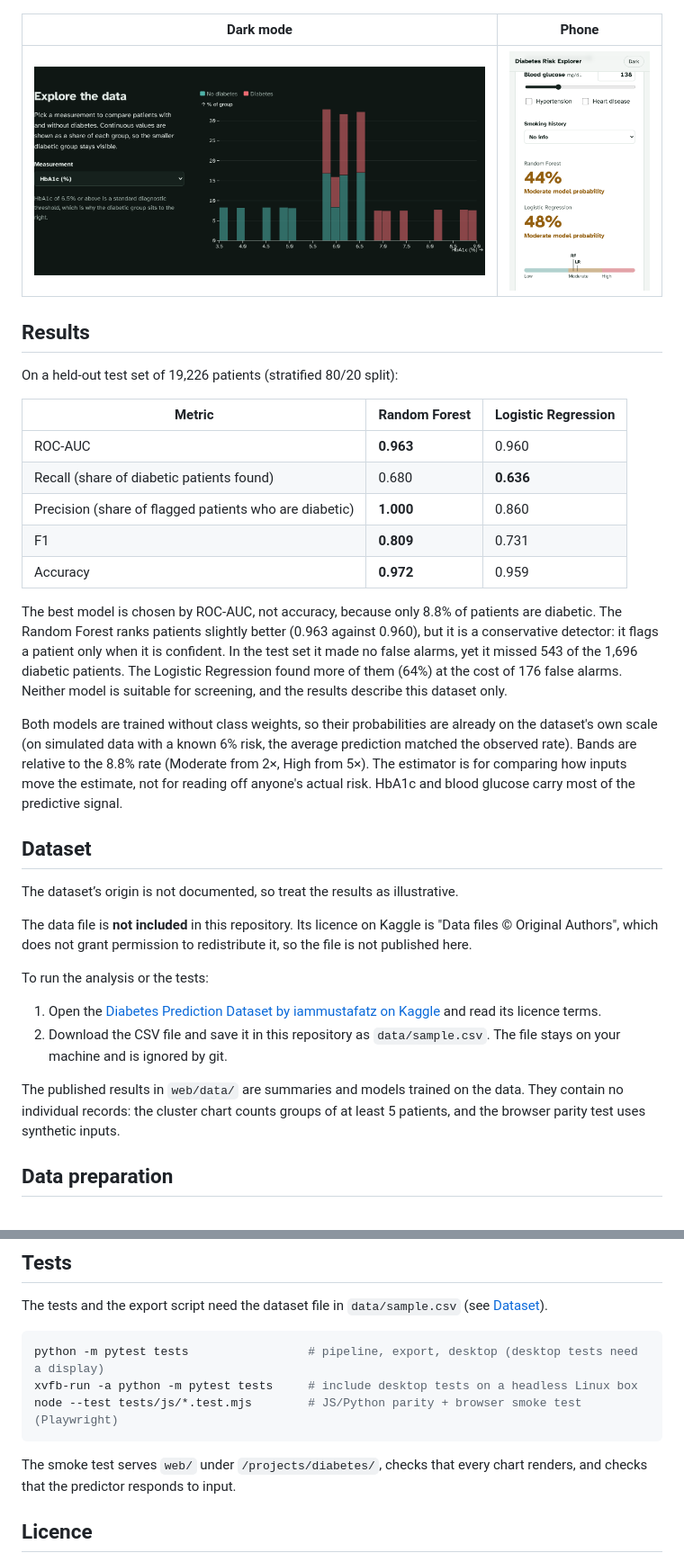
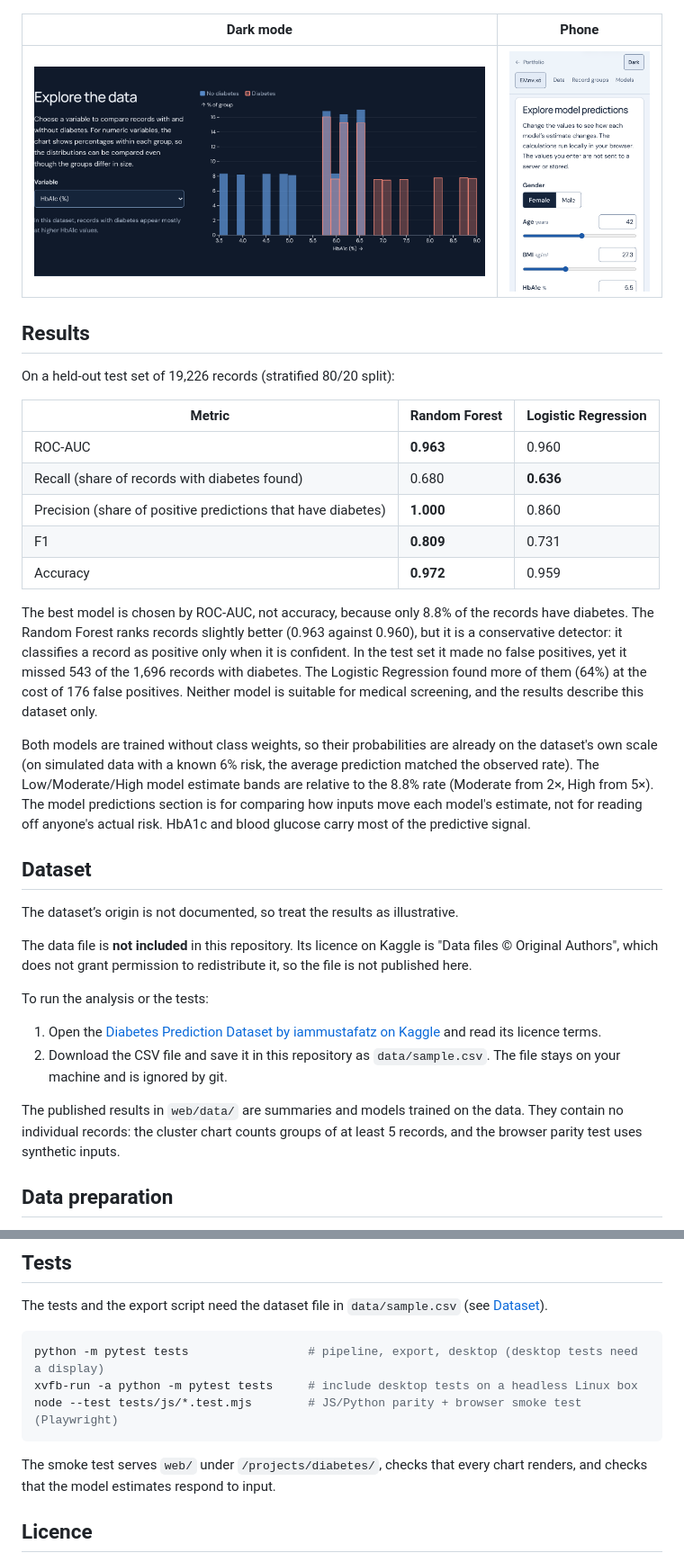
Before and after one commit to MrTsak/AI-Data-Analytics, a Markdown page: README.md, 2 parts joined by grey strips. Shown at 90% size. Drawn GitHub-style; pictures changed too: docs/screenshots/explore-dark.png, docs/screenshots/phone.png.

````diff
--- a/README.md
+++ b/README.md
@@ -29,19 +29,19 @@ The project started as a CustomTkinter desktop app for a Gatehouse Awards qualif
 
 ## Results
 
-On a held-out test set of 19,226 patients (stratified 80/20 split):
+On a held-out test set of 19,226 records (stratified 80/20 split):
 
 | Metric | Random Forest | Logistic Regression |
 |---|---|---|
 | ROC-AUC | **0.963** | 0.960 |
-| Recall (share of diabetic patients found) | 0.680 | **0.636** |
-| Precision (share of flagged patients who are diabetic) | **1.000** | 0.860 |
+| Recall (share of records with diabetes found) | 0.680 | **0.636** |
+| Precision (share of positive predictions that have diabetes) | **1.000** | 0.860 |
 | F1 | **0.809** | 0.731 |
 | Accuracy | **0.972** | 0.959 |
 
-The best model is chosen by ROC-AUC, not accuracy, because only 8.8% of patients are diabetic. The Random Forest ranks patients slightly better (0.963 against 0.960), but it is a conservative detector: it flags a patient only when it is confident. In the test set it made no false alarms, yet it missed 543 of the 1,696 diabetic patients. The Logistic Regression found more of them (64%) at the cost of 176 false alarms. Neither model is suitable for screening, and the results describe this dataset only.
+The best model is chosen by ROC-AUC, not accuracy, because only 8.8% of the records have diabetes. The Random Forest ranks records slightly better (0.963 against 0.960), but it is a conservative detector: it classifies a record as positive only when it is confident. In the test set it made no false positives, yet it missed 543 of the 1,696 records with diabetes. The Logistic Regression found more of them (64%) at the cost of 176 false positives. Neither model is suitable for medical screening, and the results describe this dataset only.
 
-Both models are trained without class weights, so their probabilities are already on the dataset's own scale (on simulated data with a known 6% risk, the average prediction matched the observed rate). Bands are relative to the 8.8% rate (Moderate from 2×, High from 5×). The estimator is for comparing how inputs move the estimate, not for reading off anyone's actual risk. HbA1c and blood glucose carry most of the predictive signal.
+Both models are trained without class weights, so their probabilities are already on the dataset's own scale (on simulated data with a known 6% risk, the average prediction matched the observed rate). The Low/Moderate/High model estimate bands are relative to the 8.8% rate (Moderate from 2×, High from 5×). The model predictions section is for comparing how inputs move each model's estimate, not for reading off anyone's actual risk. HbA1c and blood glucose carry most of the predictive signal.
 
 ## Dataset
 
@@ -54,7 +54,7 @@ To run the analysis or the tests:
 1. Open the [Diabetes Prediction Dataset by iammustafatz on Kaggle](https://www.kaggle.com/datasets/iammustafatz/diabetes-prediction-dataset) and read its licence terms.
 2. Download the CSV file and save it in this repository as `data/sample.csv`. The file stays on your machine and is ignored by git.
 
-The published results in `web/data/` are summaries and models trained on the data. They contain no individual records: the cluster chart counts groups of at least 5 patients, and the browser parity test uses synthetic inputs.
+The published results in `web/data/` are summaries and models trained on the data. They contain no individual records: the cluster chart counts groups of at least 5 records, and the browser parity test uses synthetic inputs.
 
 ## Data preparation
 
@@ -143,7 +143,7 @@ xvfb-run -a python -m pytest tests     # include desktop tests on a headless Lin
 node --test tests/js/*.test.mjs        # JS/Python parity + browser smoke test (Playwright)
 ```
 
-The smoke test serves `web/` under `/projects/diabetes/`, checks that every chart renders, and checks that the predictor responds to input.
+The smoke test serves `web/` under `/projects/diabetes/`, checks that every chart renders, and checks that the model estimates respond to input.
 
 ## Licence
 
````
Also changed, not shown: other parts of README.md (+8 -8 lines), docs/screenshots/hero.png, docs/screenshots/models.png, docs/screenshots/predictor.png.
